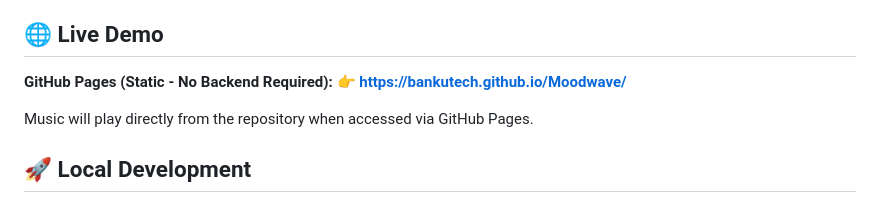
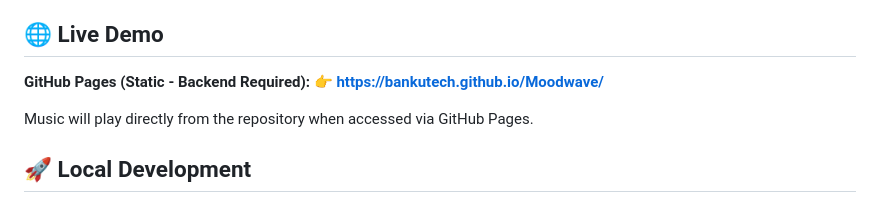
Before and after one commit to bankutech/Moodwave, a Markdown page: README.md, the part around the change. GitHub-like rendering.

```diff
--- a/README.md
+++ b/README.md
@@ -4,7 +4,7 @@ A neon-themed music player that matches your mood with curated playlists. Built
 
 ## 🌐 Live Demo
 
-**GitHub Pages (Static - No Backend Required):**
+**GitHub Pages (Static - Backend Required):**
 👉 **https://bankutech.github.io/Moodwave/**
 
 Music will play directly from the repository when accessed via GitHub Pages.
```
